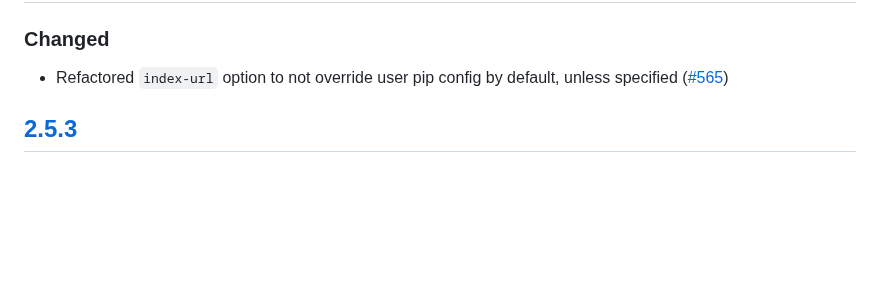
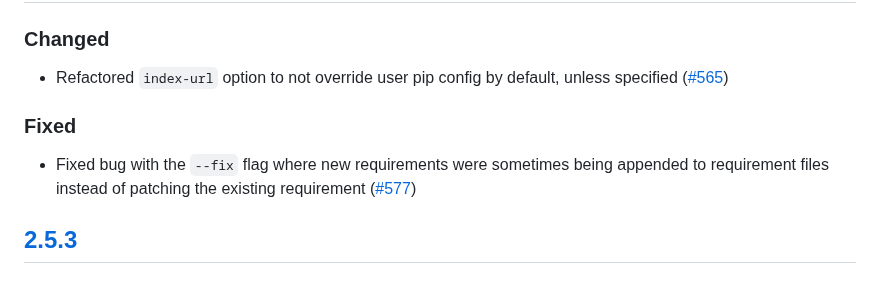
Before and after one commit to pypa/pip-audit, a Markdown page: CHANGELOG.md, the part around the change. Rendered like a GitHub page; blank space fills up the shorter version.

Commit message:
CHANGELOG: Add changelog entry

```diff
--- a/CHANGELOG.md
+++ b/CHANGELOG.md
@@ -12,6 +12,12 @@ All versions prior to 0.0.9 are untracked.
 
 * Refactored `index-url` option to not override user pip config by default,
   unless specified ([#565](https://github.com/pypa/pip-audit/pull/565))
+
+### Fixed
+
+* Fixed bug with the `--fix` flag where new requirements were sometimes being
+  appended to requirement files instead of patching the existing requirement
+  ([#577](https://github.com/pypa/pip-audit/pull/577))
 
 ## [2.5.3]
 
```
